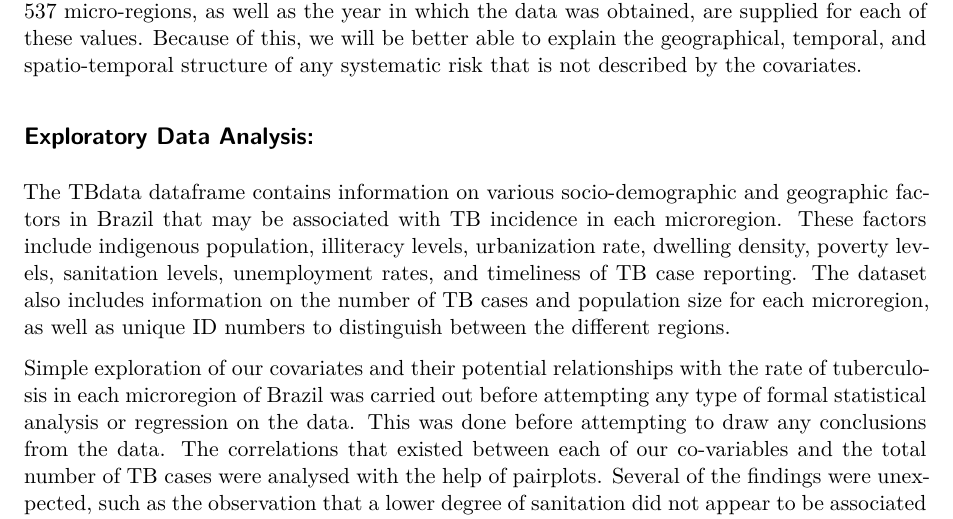
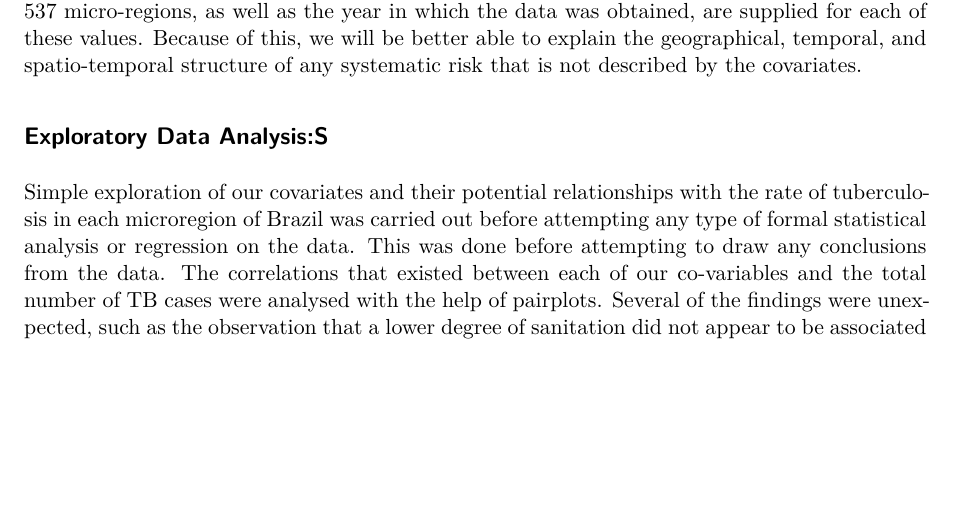
Before and after one commit to JAMota/StatisticalDataModelling, a Quarto document (Group34Coursework.qmd): part of page 2 of 12, cut so that both start at the same text, the shorter picture padded with empty space. Rendered offline with R 4.5, knitr and Pandoc in place of Quarto, then LaTeX, with nearby package versions; some code elsewhere in the file could not run offline.

Commit message:
Shortened

```diff
--- a/Group34Coursework.qmd
+++ b/Group34Coursework.qmd
@@ -56,16 +56,7 @@ these values. Because of this, we will be better able to explain the
 geographical, temporal, and spatio-temporal structure of any systematic
 risk that is not described by the covariates.
 
-## Exploratory Data Analysis:
-
-The TBdata dataframe contains information on various socio-demographic
-and geographic factors in Brazil that may be associated with TB
-incidence in each microregion. These factors include indigenous
-population, illiteracy levels, urbanization rate, dwelling density,
-poverty levels, sanitation levels, unemployment rates, and timeliness of
-TB case reporting. The dataset also includes information on the number
-of TB cases and population size for each microregion, as well as unique
-ID numbers to distinguish between the different regions.
+## Exploratory Data Analysis:S
 
 Simple exploration of our covariates and their potential relationships
 with the rate of tuberculosis in each microregion of Brazil was carried
```
